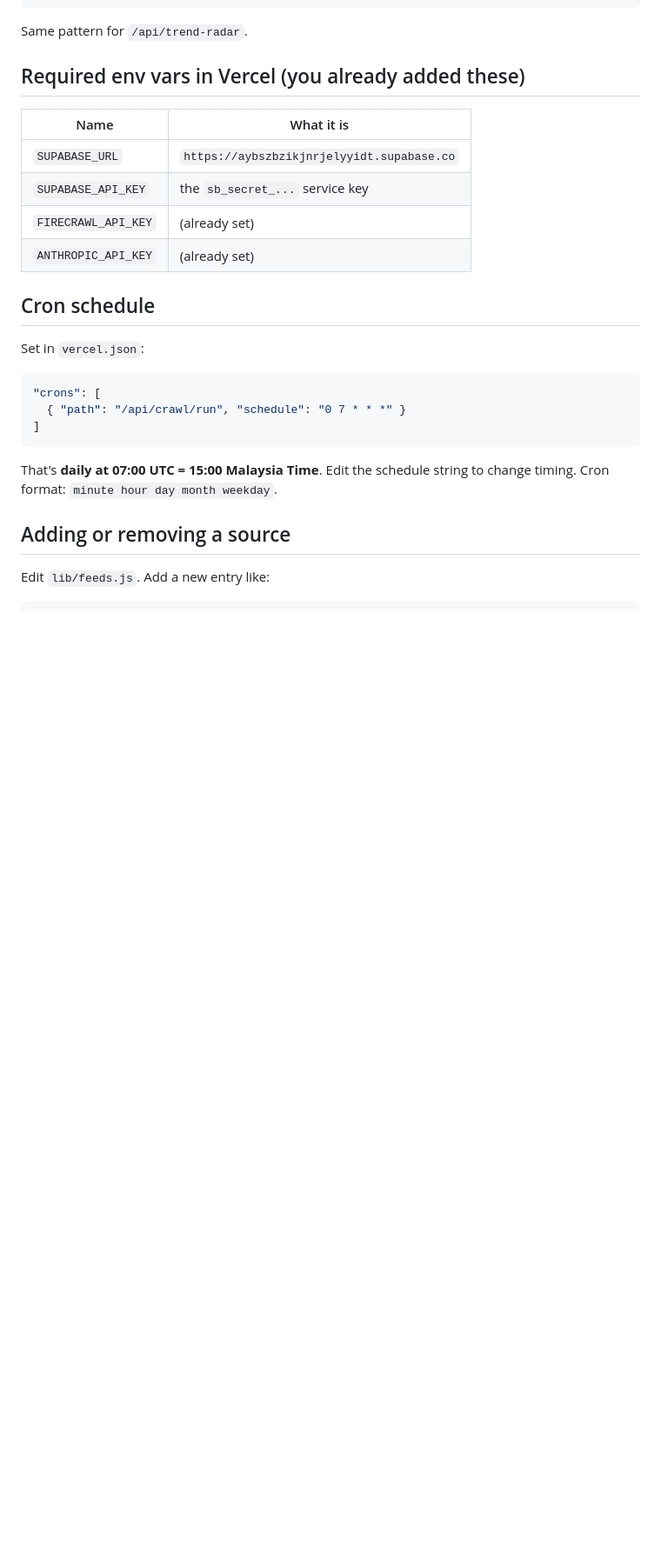
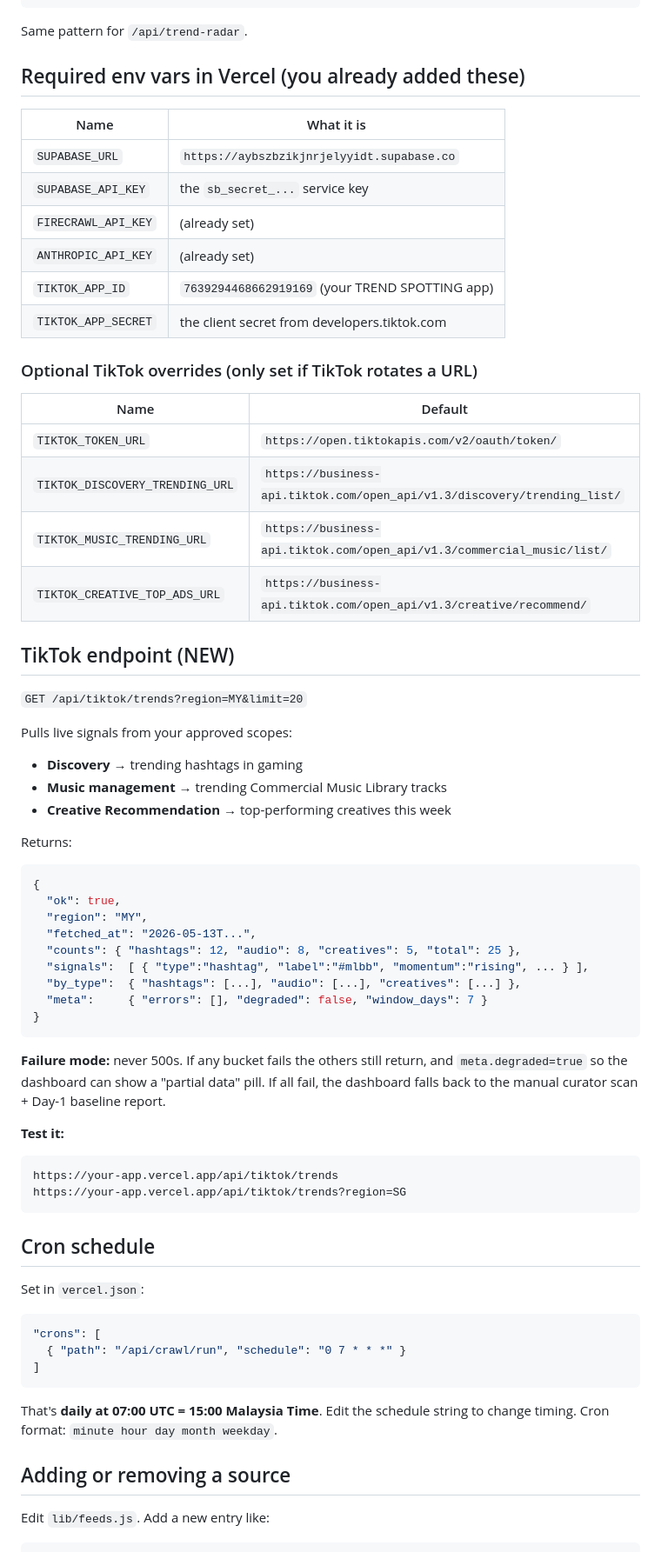
Before and after one commit to norlinaraihanah-ux/index.html, a Markdown page: README.md, the part around the change. Shown at 87% size. Rendered like a GitHub page; blank space fills up the shorter version.

````diff
--- a/README.md
+++ b/README.md
@@ -110,6 +110,49 @@ Same pattern for `/api/trend-radar`.
 | `SUPABASE_API_KEY` | the `sb_secret_...` service key |
 | `FIRECRAWL_API_KEY` | (already set) |
 | `ANTHROPIC_API_KEY` | (already set) |
+| `TIKTOK_APP_ID` | `7639294468662919169` (your TREND SPOTTING app) |
+| `TIKTOK_APP_SECRET` | the client secret from developers.tiktok.com |
+
+### Optional TikTok overrides (only set if TikTok rotates a URL)
+
+| Name | Default |
+|---|---|
+| `TIKTOK_TOKEN_URL` | `https://open.tiktokapis.com/v2/oauth/token/` |
+| `TIKTOK_DISCOVERY_TRENDING_URL` | `https://business-api.tiktok.com/open_api/v1.3/discovery/trending_list/` |
+| `TIKTOK_MUSIC_TRENDING_URL` | `https://business-api.tiktok.com/open_api/v1.3/commercial_music/list/` |
+| `TIKTOK_CREATIVE_TOP_ADS_URL` | `https://business-api.tiktok.com/open_api/v1.3/creative/recommend/` |
+
+## TikTok endpoint (NEW)
+
+`GET /api/tiktok/trends?region=MY&limit=20`
+
+Pulls live signals from your approved scopes:
+
+- **Discovery** → trending hashtags in gaming
+- **Music management** → trending Commercial Music Library tracks
+- **Creative Recommendation** → top-performing creatives this week
+
+Returns:
+
+```json
+{
+  "ok": true,
+  "region": "MY",
+  "fetched_at": "2026-05-13T...",
+  "counts": { "hashtags": 12, "audio": 8, "creatives": 5, "total": 25 },
+  "signals":  [ { "type":"hashtag", "label":"#mlbb", "momentum":"rising", ... } ],
+  "by_type":  { "hashtags": [...], "audio": [...], "creatives": [...] },
+  "meta":     { "errors": [], "degraded": false, "window_days": 7 }
+}
+```
+
+**Failure mode:** never 500s. If any bucket fails the others still return, and `meta.degraded=true` so the dashboard can show a "partial data" pill. If all fail, the dashboard falls back to the manual curator scan + Day-1 baseline report.
+
+**Test it:**
+```
+https://your-app.vercel.app/api/tiktok/trends
+https://your-app.vercel.app/api/tiktok/trends?region=SG
+```
 
 ## Cron schedule
 
````
